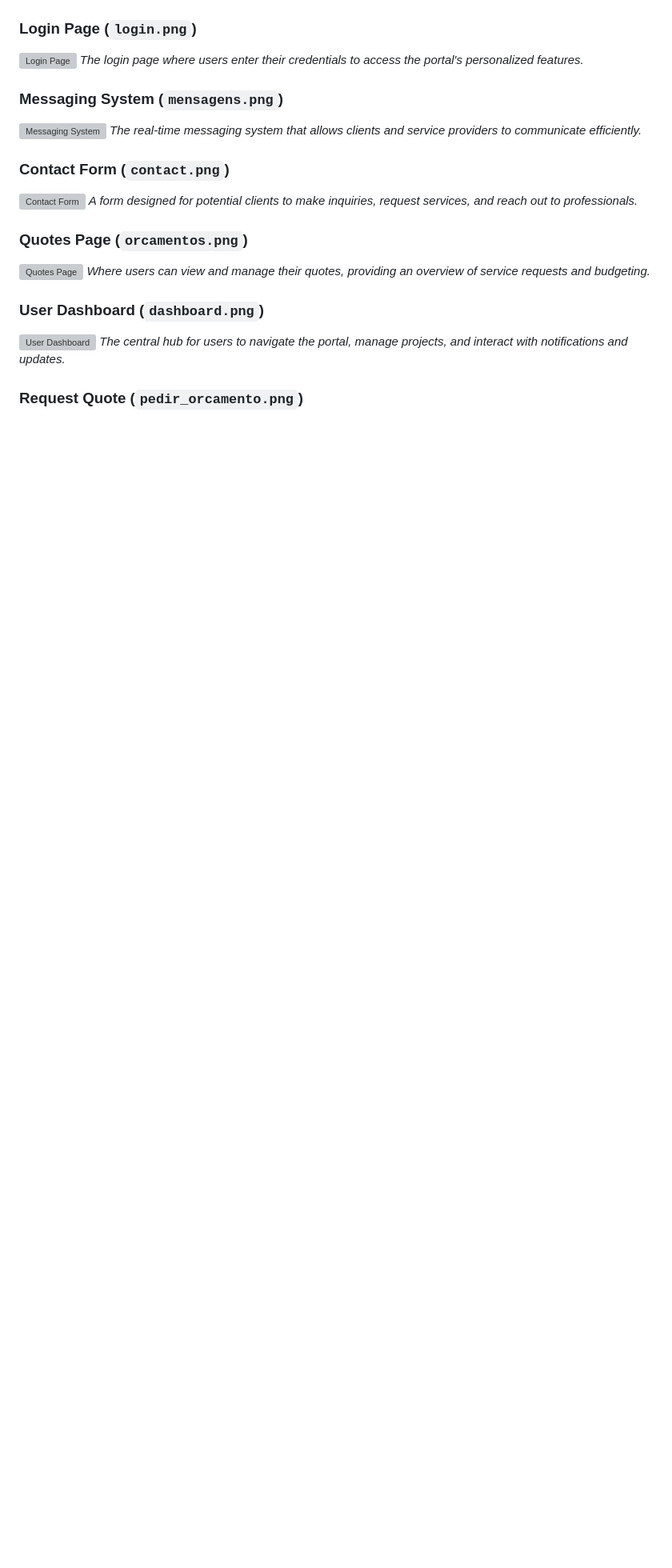
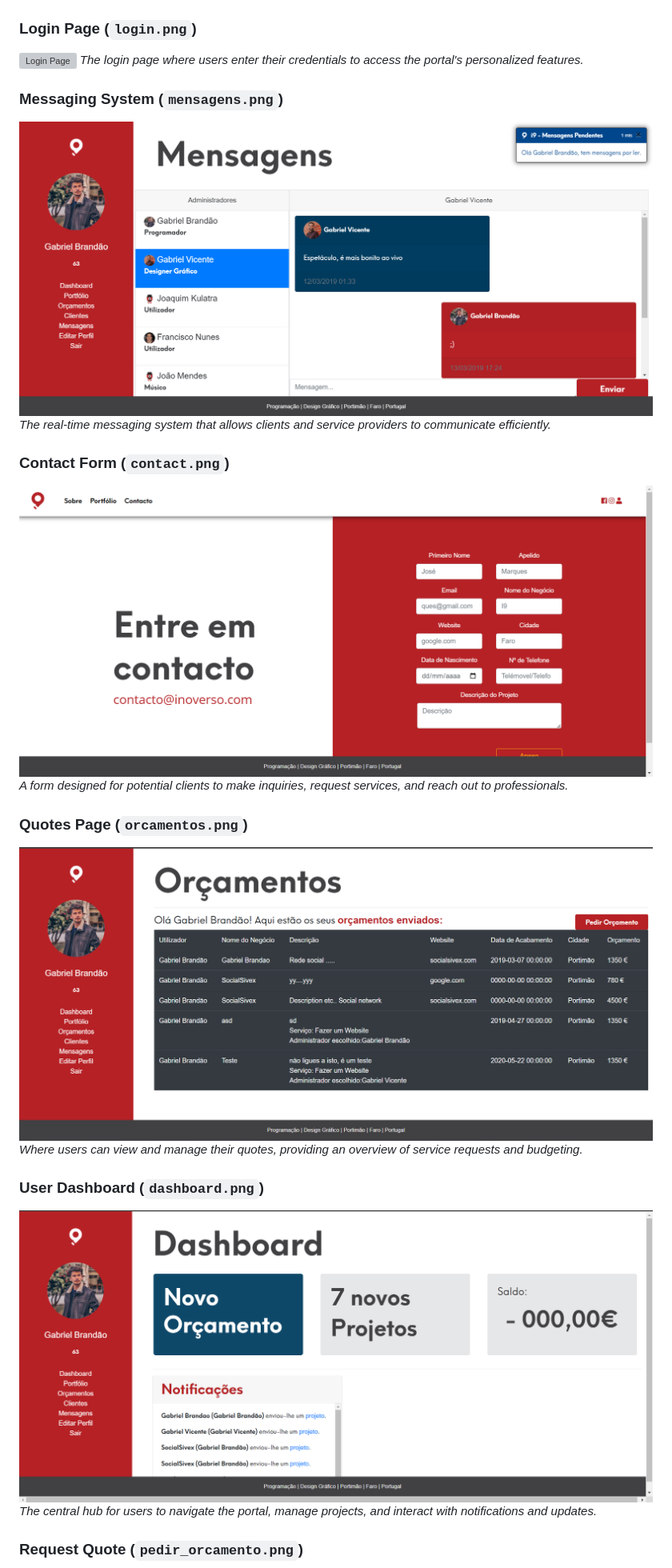
Before and after one commit to bakill3/Inoverso, a Markdown page: README.md, the part around one of its changes. Shown at 80% size. GitHub-like rendering; blank space fills up the shorter version; grey boxes are pictures that could not be loaded.

```diff
--- a/README.md
+++ b/README.md
@@ -84,19 +84,19 @@ The project was meticulously developed over the turn of 2018 to 2019 for a clien
 *The login page where users enter their credentials to access the portal's personalized features.*
 
 ### Messaging System (`mensagens.png`)
-![Messaging System](images/mensagens.png)
+![Messaging System](i9_pics/mensagens.png)
 *The real-time messaging system that allows clients and service providers to communicate efficiently.*
 
 ### Contact Form (`contact.png`)
-![Contact Form](images/contact.png)
+![Contact Form](i9_pics/contact.png)
 *A form designed for potential clients to make inquiries, request services, and reach out to professionals.*
 
 ### Quotes Page (`orcamentos.png`)
-![Quotes Page](images/orcamentos.png)
+![Quotes Page](i9_pics/orcamentos.png)
 *Where users can view and manage their quotes, providing an overview of service requests and budgeting.*
 
 ### User Dashboard (`dashboard.png`)
-![User Dashboard](images/dashboard.png)
+![User Dashboard](i9_pics/dashboard.png)
 *The central hub for users to navigate the portal, manage projects, and interact with notifications and updates.*
 
 ### Request Quote (`pedir_orcamento.png`)
```
Also changed, not shown: other parts of README.md (+7 -7 lines).
